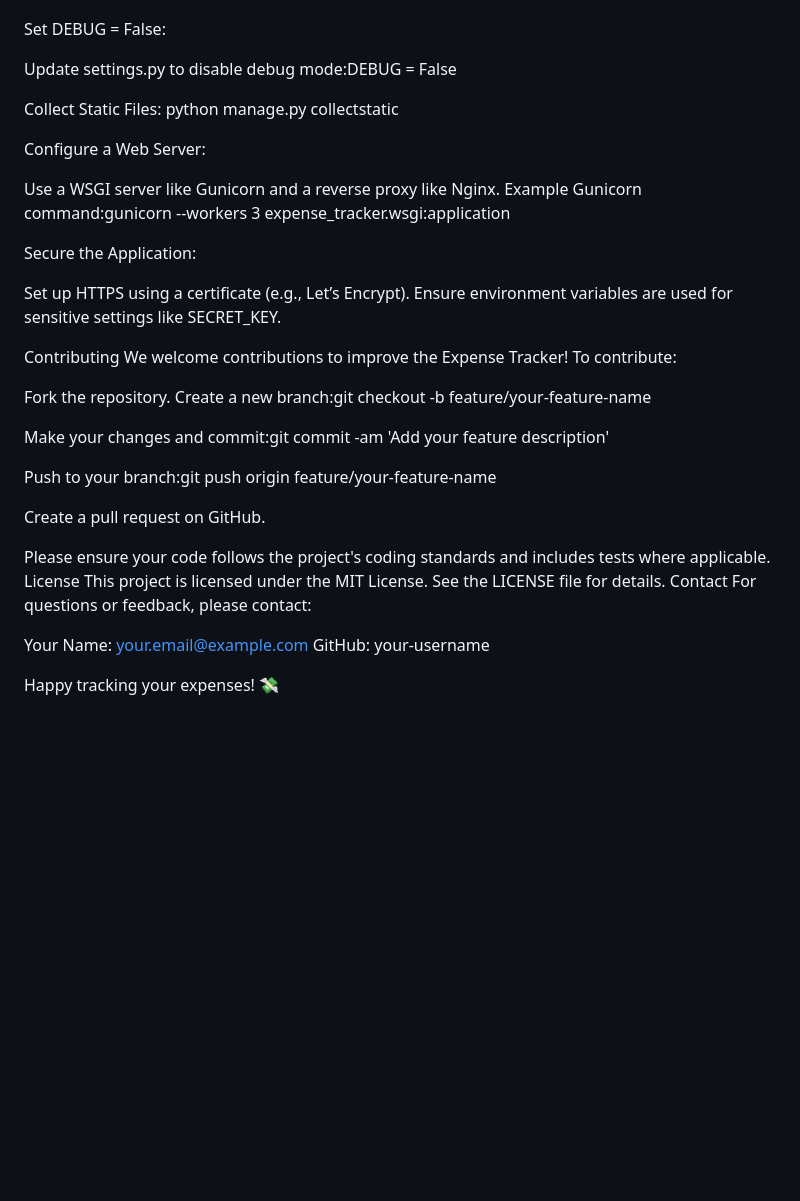
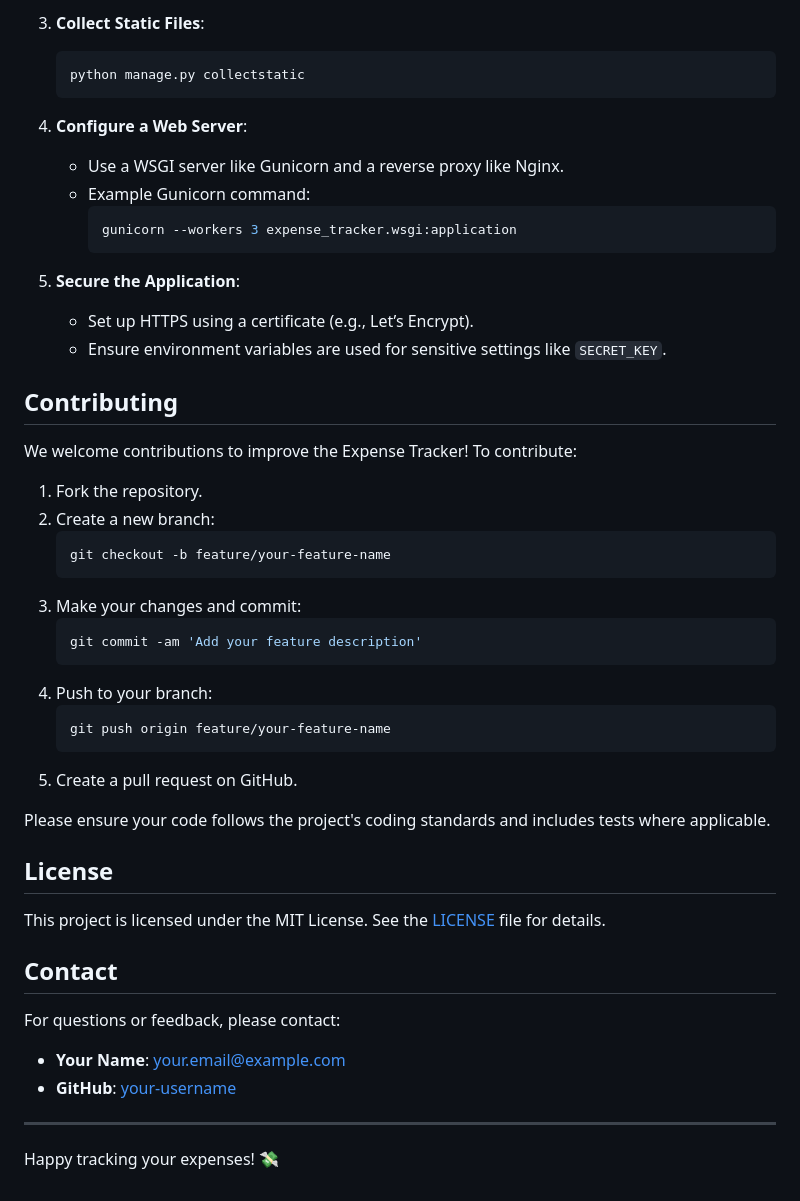
Before and after one commit to ashishkekan/MoneyMint, a Markdown page: README.md, the part around the change printed below. Drawn GitHub-style; blank space fills up the shorter version.

````diff
--- a/README.md
+++ b/README.md
@@ -153,56 +167,51 @@ Modify settings.py to use a production-ready database like PostgreSQL:DATABASES
 
+3. **Collect Static Files**:
+   ```bash
+   python manage.py collectstatic
+   ```
 
+4. **Configure a Web Server**:
+   - Use a WSGI server like Gunicorn and a reverse proxy like Nginx.
+   - Example Gunicorn command:
+     ```bash
+     gunicorn --workers 3 expense_tracker.wsgi:application
+     ```
 
+5. **Secure the Application**:
+   - Set up HTTPS using a certificate (e.g., Let’s Encrypt).
+   - Ensure environment variables are used for sensitive settings like `SECRET_KEY`.
 
-Set DEBUG = False:
+## Contributing
 
-Update settings.py to disable debug mode:DEBUG = False
-
-
-
-
-Collect Static Files:
-python manage.py collectstatic
-
-
-Configure a Web Server:
-
-Use a WSGI server like Gunicorn and a reverse proxy like Nginx.
-Example Gunicorn command:gunicorn --workers 3 expense_tracker.wsgi:application
-
-
-
-
-Secure the Application:
-
-Set up HTTPS using a certificate (e.g., Let’s Encrypt).
-Ensure environment variables are used for sensitive settings like SECRET_KEY.
-
-
-
-Contributing
 We welcome contributions to improve the Expense Tracker! To contribute:
 
-Fork the repository.
-Create a new branch:git checkout -b feature/your-feature-name
-
-
-Make your changes and commit:git commit -am 'Add your feature description'
-
-
-Push to your branch:git push origin feature/your-feature-name
-
-
-Create a pull request on GitHub.
+1. Fork the repository.
+2. Create a new branch:
+   ```bash
+   git checkout -b feature/your-feature-name
+   ```
+3. Make your changes and commit:
+   ```bash
+   git commit -am 'Add your feature description'
+   ```
+4. Push to your branch:
+   ```bash
+   git push origin feature/your-feature-name
+   ```
+5. Create a pull request on GitHub.
 
 Please ensure your code follows the project's coding standards and includes tests where applicable.
-License
-This project is licensed under the MIT License. See the LICENSE file for details.
-Contact
+
+## License
+
+This project is licensed under the MIT License. See the [LICENSE](LICENSE) file for details.
+
+## Contact
+
 For questions or feedback, please contact:
+- **Your Name**: your.email@example.com
+- **GitHub**: [your-username](https://github.com/your-username)
 
-Your Name: your.email@example.com
-GitHub: your-username
-
+---
 
 Happy tracking your expenses! 💸
````
Also changed, not shown: other parts of README.md (+100 -86 lines).
